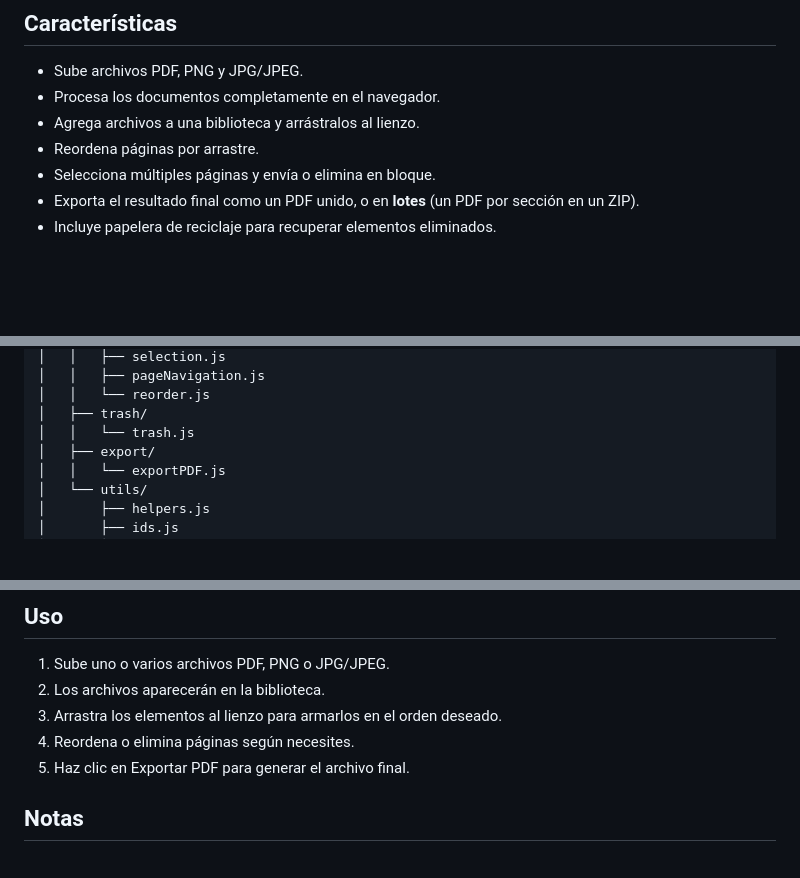
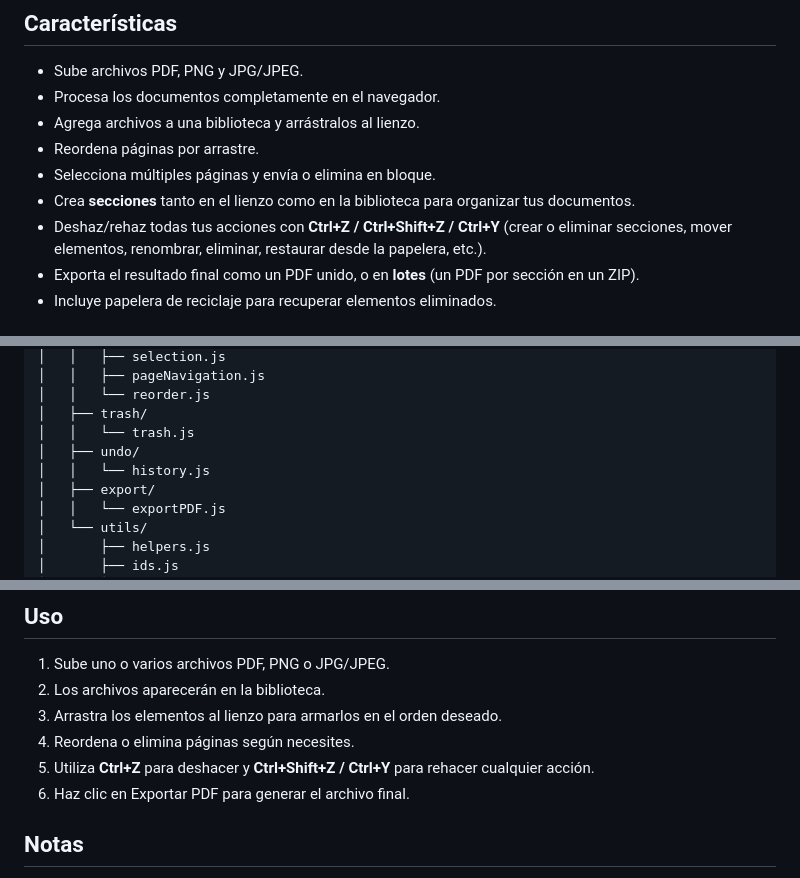
Before and after one commit to sofzzzin/file-merger, a Markdown page: README.md, 3 parts joined by grey strips. Drawn GitHub-style; blank space fills up the shorter version.

```diff
--- a/README.md
+++ b/README.md
@@ -9,6 +9,8 @@ Aplicación web para unir PDFs e imágenes en un solo archivo PDF directamente d
 - Agrega archivos a una biblioteca y arrástralos al lienzo.
 - Reordena páginas por arrastre.
 - Selecciona múltiples páginas y envía o elimina en bloque.
+- Crea **secciones** tanto en el lienzo como en la biblioteca para organizar tus documentos.
+- Deshaz/rehaz todas tus acciones con **Ctrl+Z / Ctrl+Shift+Z / Ctrl+Y** (crear o eliminar secciones, mover elementos, renombrar, eliminar, restaurar desde la papelera, etc.).
 - Exporta el resultado final como un PDF unido, o en **lotes** (un PDF por sección en un ZIP).
 - Incluye papelera de reciclaje para recuperar elementos eliminados.
 
@@ -54,6 +56,8 @@ pdf-unifier/
 │   │   └── reorder.js
 │   ├── trash/
 │   │   └── trash.js
+│   ├── undo/
+│   │   └── history.js
 │   ├── export/
 │   │   └── exportPDF.js
 │   └── utils/
@@ -94,7 +98,8 @@ http://localhost:4173/
 2. Los archivos aparecerán en la biblioteca.
 3. Arrastra los elementos al lienzo para armarlos en el orden deseado.
 4. Reordena o elimina páginas según necesites.
-5. Haz clic en Exportar PDF para generar el archivo final.
+5. Utiliza **Ctrl+Z** para deshacer y **Ctrl+Shift+Z / Ctrl+Y** para rehacer cualquier acción.
+6. Haz clic en Exportar PDF para generar el archivo final.
 
 ## Notas
 
```
